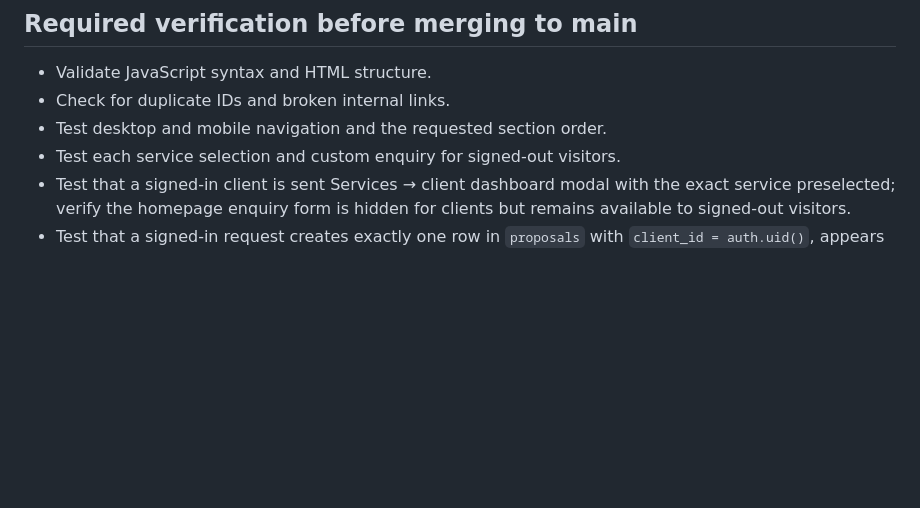
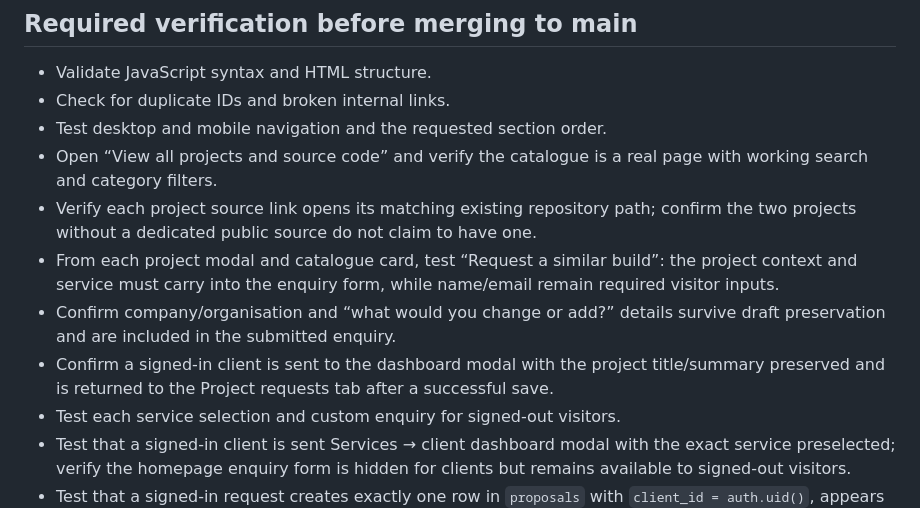
Before and after one commit to ramanmanoharsingh/portfolio, a Markdown page: CLIENT_CONVERSION_IMPLEMENTATION.md, the part around one of its changes. Rendered like a GitHub page; blank space fills up the shorter version.

```diff
--- a/CLIENT_CONVERSION_IMPLEMENTATION.md
+++ b/CLIENT_CONVERSION_IMPLEMENTATION.md
@@ -84,6 +104,11 @@ Treat this document as the acceptance criteria for the homepage and client enqui
 - Validate JavaScript syntax and HTML structure.
 - Check for duplicate IDs and broken internal links.
 - Test desktop and mobile navigation and the requested section order.
+- Open “View all projects and source code” and verify the catalogue is a real page with working search and category filters.
+- Verify each project source link opens its matching existing repository path; confirm the two projects without a dedicated public source do not claim to have one.
+- From each project modal and catalogue card, test “Request a similar build”: the project context and service must carry into the enquiry form, while name/email remain required visitor inputs.
+- Confirm company/organisation and “what would you change or add?” details survive draft preservation and are included in the submitted enquiry.
+- Confirm a signed-in client is sent to the dashboard modal with the project title/summary preserved and is returned to the Project requests tab after a successful save.
 - Test each service selection and custom enquiry for signed-out visitors.
 - Test that a signed-in client is sent Services → client dashboard modal with the exact service preselected; verify the homepage enquiry form is hidden for clients but remains available to signed-out visitors.
 - Test that a signed-in request creates exactly one row in `proposals` with `client_id = auth.uid()`, appears in the Project requests tab after submission, and never creates a duplicate `leads` row.
```
Also changed, not shown: other parts of CLIENT_CONVERSION_IMPLEMENTATION.md (+20 -0 lines).
